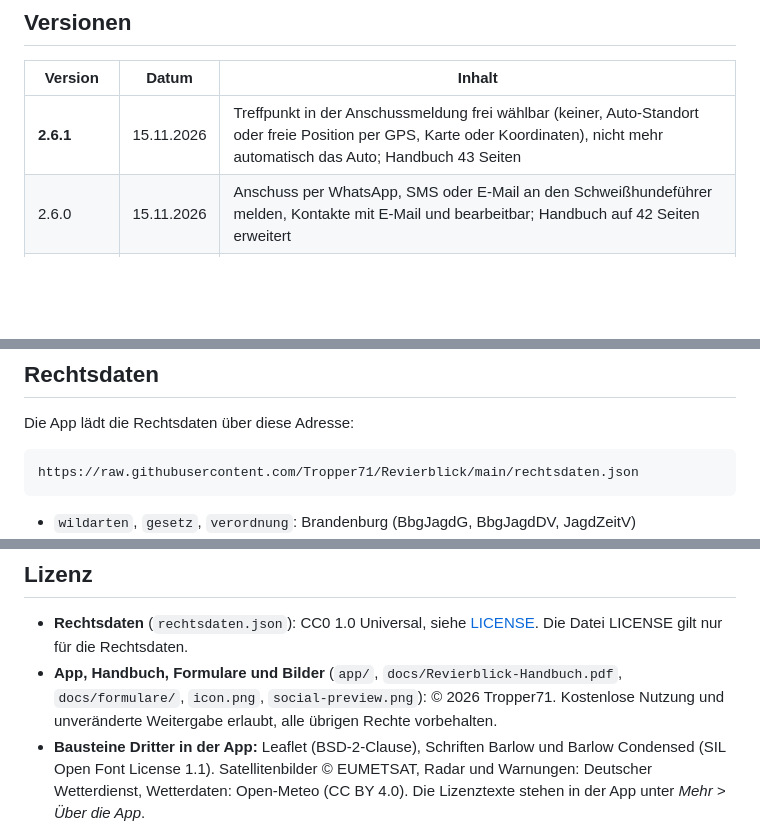
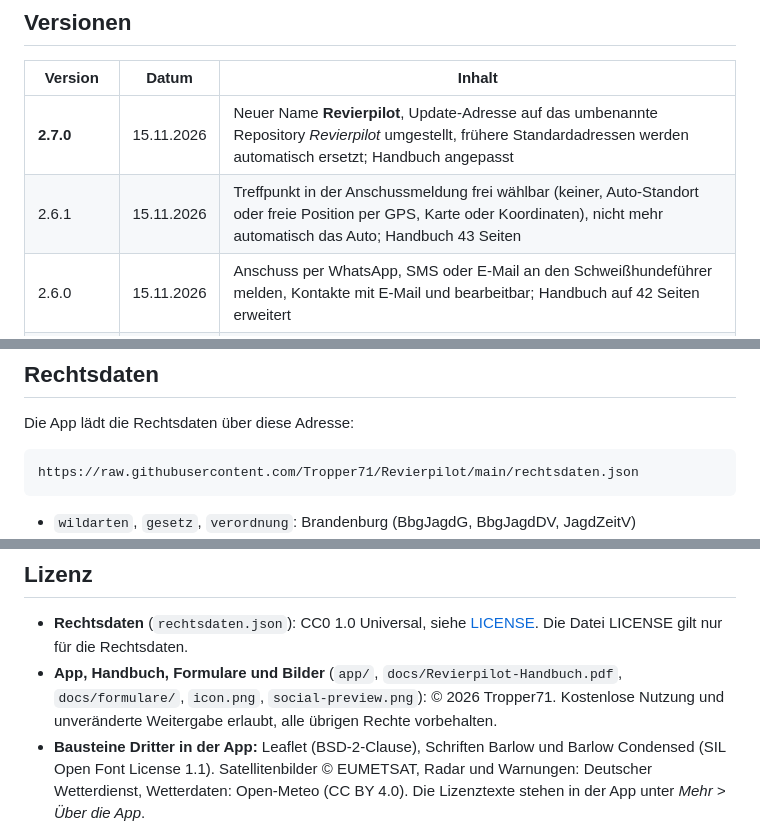
Before and after one commit to Tropper71/Revierblick, a Markdown page: README.md, 3 parts joined by grey strips. Drawn GitHub-style; blank space fills up the shorter version.

````diff
--- a/README.md
+++ b/README.md
@@ -105,7 +109,8 @@ Ein Tipp auf **Passende Stände jetzt finden** (in der Ansitzplanung, als Karte
 
 | Version | Datum | Inhalt |
 |---|---|---|
-| **2.6.1** | 15.11.2026 | Treffpunkt in der Anschussmeldung frei wählbar (keiner, Auto-Standort oder freie Position per GPS, Karte oder Koordinaten), nicht mehr automatisch das Auto; Handbuch 43 Seiten |
+| **2.7.0** | 15.11.2026 | Neuer Name **Revierpilot**, Update-Adresse auf das umbenannte Repository *Revierpilot* umgestellt, frühere Standardadressen werden automatisch ersetzt; Handbuch angepasst |
+| 2.6.1 | 15.11.2026 | Treffpunkt in der Anschussmeldung frei wählbar (keiner, Auto-Standort oder freie Position per GPS, Karte oder Koordinaten), nicht mehr automatisch das Auto; Handbuch 43 Seiten |
 | 2.6.0 | 15.11.2026 | Anschuss per WhatsApp, SMS oder E-Mail an den Schweißhundeführer melden, Kontakte mit E-Mail und bearbeitbar; Handbuch auf 42 Seiten erweitert |
 | 2.5.0 | 15.11.2026 | Wetterkarte mit Satellit, Radar, Radarvorhersage und Vorhersagefilm 48 h; Handbuch auf 40 Seiten erweitert |
 | 2.4.0 | 15.11.2026 | Messwerkzeug mit eigenem Knopf: Strecke, vom Standort, ab Stand, Fläche; Handbuch auf 38 Seiten erweitert |
@@ -123,7 +128,7 @@ Ein Tipp auf **Passende Stände jetzt finden** (in der Ansitzplanung, als Karte
 Die App lädt die Rechtsdaten über diese Adresse:
 
 ```
-https://raw.githubusercontent.com/Tropper71/Revierblick/main/rechtsdaten.json
+https://raw.githubusercontent.com/Tropper71/Revierpilot/main/rechtsdaten.json
 ```
 
 - `wildarten`, `gesetz`, `verordnung`: Brandenburg (BbgJagdG, BbgJagdDV, JagdZeitV)
@@ -138,7 +143,7 @@ Verlagstabellen werden nicht verwendet. Die Datei wird jede Woche gegen die amtl
 ## Lizenz
 
 - **Rechtsdaten** (`rechtsdaten.json`): CC0 1.0 Universal, siehe [LICENSE](LICENSE). Die Datei LICENSE gilt nur für die Rechtsdaten.
-- **App, Handbuch, Formulare und Bilder** (`app/`, `docs/Revierblick-Handbuch.pdf`, `docs/formulare/`, `icon.png`, `social-preview.png`): © 2026 Tropper71. Kostenlose Nutzung und unveränderte Weitergabe erlaubt, alle übrigen Rechte vorbehalten.
+- **App, Handbuch, Formulare und Bilder** (`app/`, `docs/Revierpilot-Handbuch.pdf`, `docs/formulare/`, `icon.png`, `social-preview.png`): © 2026 Tropper71. Kostenlose Nutzung und unveränderte Weitergabe erlaubt, alle übrigen Rechte vorbehalten.
 - **Bausteine Dritter in der App:** Leaflet (BSD-2-Clause), Schriften Barlow und Barlow Condensed (SIL Open Font License 1.1). Satellitenbilder © EUMETSAT, Radar und Warnungen: Deutscher Wetterdienst, Wetterdaten: Open-Meteo (CC BY 4.0). Die Lizenztexte stehen in der App unter *Mehr > Über die App*.
 
 ## Haftungsausschluss
````
Also changed, not shown: other parts of README.md (+15 -11 lines), social-preview.png, 4 other files.
